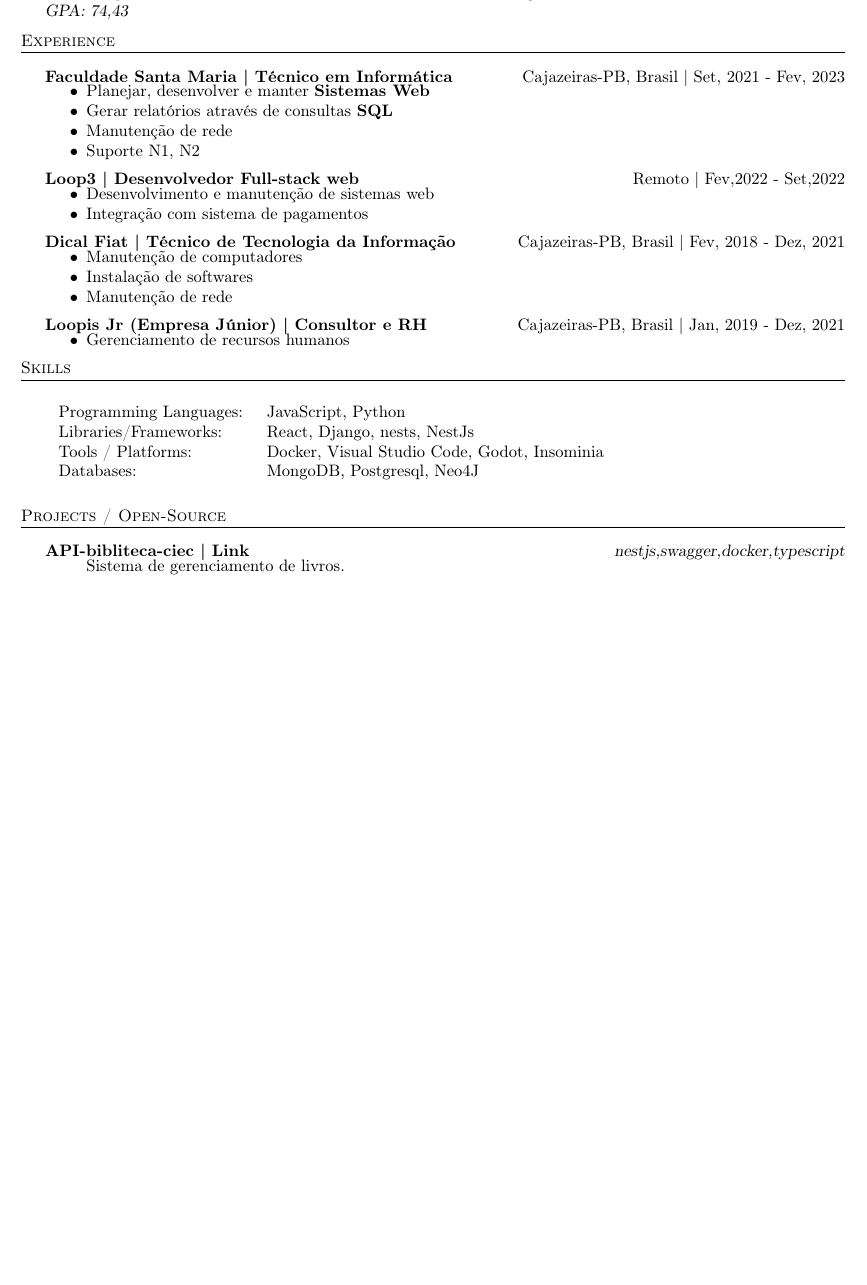
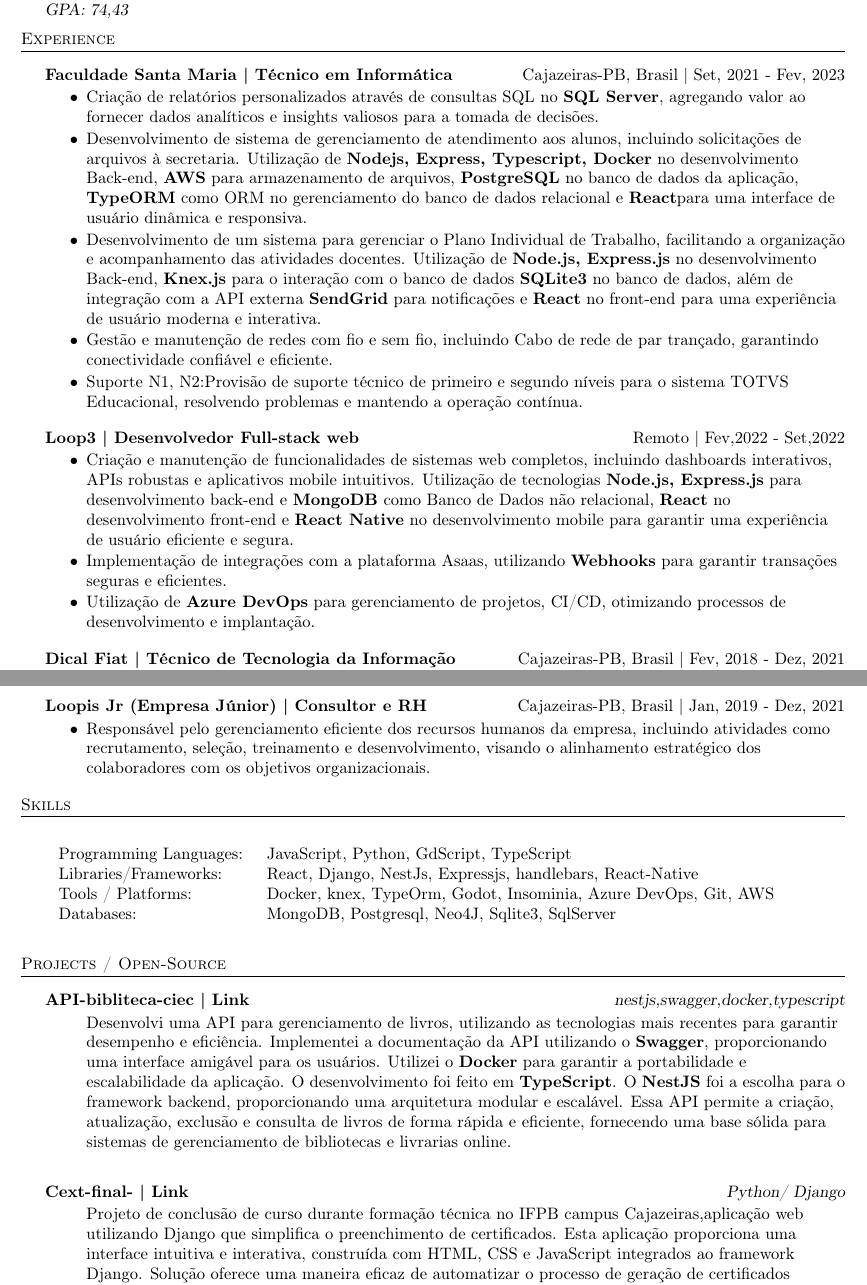
Before and after one commit to bodescorp/MyCurriculo, a LaTeX CV (Curriculo.tex): part of the page before the commit and two parts of pages 1 and 2 of 2 after it, the two joined at a grey line, cut so that both start at the same text, the shorter picture padded with empty space. Compiled offline with pdfLaTeX.

Commit message:
:books: docs: detalhes Experience

```diff
--- a/Curriculo.tex
+++ b/Curriculo.tex
@@ -8,7 +8,7 @@
     \usepackage[hidelinks]{hyperref}
     \usepackage[left=2cm, right=2cm, top=2cm]{geometry}
     \usepackage{longtable}
-    \usepackage[brazilian]{babel}
+    \usepackage[portuguese]{babel}
     \textheight=10in
     \pagestyle{empty}
     \raggedright
@@ -128,20 +131,26 @@
 \textbf{Faculdade Santa Maria}\textbf{ | Técnico em Informática} \hfill Cajazeiras-PB, Brasil | Set, 2021 - Fev, 2023\\
 \vspace{-3mm}
 \begin{itemize} \itemsep -3pt
-\item  Planejar, desenvolver e manter \textbf{Sistemas Web}
-\item  Gerar relatórios através de consultas \textbf{SQL}
-\item  Manutenção de rede
-\item  Suporte N1, N2
+    \item  Criação de relatórios personalizados através de consultas SQL no \textbf{SQL Server}, agregando valor ao fornecer dados analíticos e insights valiosos para a tomada de decisões.
+    \item  Desenvolvimento de sistema de gerenciamento de atendimento aos alunos, incluindo solicitações de arquivos à secretaria. Utilização de \textbf{Nodejs, Express, Typescript, Docker} no desenvolvimento Back-end,
+          \textbf{AWS} para armazenamento de arquivos, \textbf{PostgreSQL} no banco de dados da aplicação, \textbf{TypeORM} como ORM no gerenciamento do banco de dados relacional e \textbf{React}para uma interface de usuário dinâmica e responsiva.
+    \item  Desenvolvimento de um sistema para gerenciar o Plano Individual de Trabalho, facilitando a organização e acompanhamento das atividades docentes. Utilização de \textbf{Node.js, Express.js} no desenvolvimento Back-end,
+          \textbf{Knex.js} para o interação com o banco de dados \textbf{SQLite3} no banco de dados, além de integração com a API externa \textbf{SendGrid} para notificações e \textbf{React} no front-end para uma experiência
+          de usuário moderna e interativa.
+    \item  Gestão e manutenção de redes com fio e sem fio, incluindo Cabo de rede de par trançado, garantindo conectividade confiável e eficiente.
+    \item  Suporte N1, N2:Provisão de suporte técnico de primeiro e segundo níveis para o sistema TOTVS Educacional, resolvendo problemas e mantendo a operação contínua.
 \end{itemize}
 \textbf{Loop3}\textbf{ | Desenvolvedor Full-stack web} \hfill Remoto | Fev,2022 - Set,2022\\
 \vspace{-3mm}
 \begin{itemize} \itemsep -3pt
-\item  Desenvolvimento e manutenção de sistemas web
-\item  Integração com sistema de pagamentos
+    \item Criação e manutenção de funcionalidades de sistemas web completos, incluindo dashboards interativos, APIs robustas e aplicativos mobile intuitivos.
+          Utilização de tecnologias \textbf{Node.js, Express.js} para desenvolvimento back-end e \textbf{MongoDB} como Banco de Dados não relacional, \textbf{React} no desenvolvimento front-end e \textbf{React Native} no desenvolvimento mobile
+          para garantir uma experiência de usuário eficiente e segura.
+    \item  Implementação de integrações com a plataforma Asaas, utilizando \textbf{Webhooks} para garantir transações seguras e eficientes.
+    \item Utilização de \textbf{Azure DevOps} para gerenciamento de projetos, CI/CD, otimizando processos de desenvolvimento e implantação.
+
+
 \end{itemize}
 \textbf{Dical Fiat}\textbf{ | Técnico de Tecnologia da Informação} \hfill Cajazeiras-PB, Brasil | Fev, 2018 - Dez, 2021\\
 \vspace{-3mm}
 \begin{itemize} \itemsep -3pt
-\item  Manutenção de computadores
-\item  Instalação de softwares
-\item  Manutenção de rede
@@ -149,7 +162,8 @@
 \textbf{Loopis Jr (Empresa Júnior)}\textbf{ | Consultor e RH} \hfill Cajazeiras-PB, Brasil | Jan, 2019 - Dez, 2021\\
 \vspace{-3mm}
 \begin{itemize} \itemsep -3pt
-\item  Gerenciamento de recursos humanos
+    \item  Responsável pelo gerenciamento eficiente dos recursos humanos da empresa, incluindo atividades como recrutamento, seleção, treinamento e desenvolvimento, visando o alinhamento estratégico dos colaboradores com os objetivos organizacionais.
+
 \end{itemize}
 
 %%%%%%%%%%%%%%%%%%%%%%%%%%%%%%%%%%%%%%
@@ -160,10 +174,10 @@
 \header{Skills}
 \vspace{2mm}
 \begin{longtable}{p{4cm}p{12cm}}
-  Programming Languages: & JavaScript, Python \\
-  Libraries/Frameworks: & React, Django, nests, NestJs \\
-  Tools / Platforms: & Docker, Visual Studio Code, Godot, Insominia \\
-  Databases: & MongoDB, Postgresql, Neo4J \\
+    Programming Languages: & JavaScript, Python, GdScript, TypeScript                        \\
+    Libraries/Frameworks:  & React, Django, NestJs, Expressjs, handlebars, React-Native      \\
+    Tools / Platforms:     & Docker, knex, TypeOrm, Godot, Insominia, Azure DevOps, Git, AWS \\
+    Databases:             & MongoDB, Postgresql, Neo4J, Sqlite3, SqlServer                  \\
 \end{longtable}
 \vspace{1mm}
 
@@ -177,12 +191,16 @@
 {\textbf{API-bibliteca-ciec}}\textbf{ | \href{https://github.com/Alttabcorp/API-bibliteca_siec}{Link}}\hfill{\sl nestjs,swagger,docker,typescript}\\
 \vspace{-3mm}
 \begin{itemize} \itemsep -3pt
-\item[] Sistema de gerenciamento de livros.
+    \item[] Desenvolvi uma API para gerenciamento de livros, utilizando as tecnologias mais recentes para garantir desempenho e eficiência.
+        Implementei a documentação da API utilizando o \textbf{Swagger}, proporcionando uma interface amigável para os usuários. Utilizei o \textbf{Docker} para garantir a portabilidade e escalabilidade da aplicação.
+        O desenvolvimento foi feito em \textbf{TypeScript}. O \textbf{NestJS} foi a escolha para o framework backend, proporcionando uma arquitetura modular e escalável.
+        Essa API permite a criação, atualização, exclusão e consulta de livros de forma rápida e eficiente, fornecendo uma base sólida para sistemas de gerenciamento de bibliotecas e livrarias online.
 \end{itemize}
 \vspace*{3mm}
-%       {\textbf{a}}\textbf{ | \href{http://a}{Link}}\hfill{\sl a}\\
-%           \vspace{-3mm}
-% \begin{itemize} \itemsep -3pt
-% \item[] a
-% \end{itemize}
-%           \vspace*{3mm}
+{\textbf{Cext-final-}}\textbf{ | \href{https://github.com/bodescorp/Cext-final-}{Link}}\hfill{\sl Python/ Django }\\
+\vspace{-3mm}
+\begin{itemize} \itemsep -3pt
+    \item[] Projeto de conclusão de curso durante formação técnica no IFPB campus Cajazeiras,aplicação web utilizando Django que simplifica o preenchimento de certificados. Esta aplicação proporciona uma interface intuitiva
+            e interativa, construída com HTML, CSS e JavaScript integrados ao framework Django. Solução oferece uma maneira eficaz de automatizar o processo de geração de certificados personalizados, tornando-o acessível e
+            simplificado para diversos contextos de uso.
+\end{itemize}
```
Also changed, not shown: Curriculo.pdf, Curriculo.tex (22 more changed lines). Lines whose indentation alone changed are shown as unchanged.
